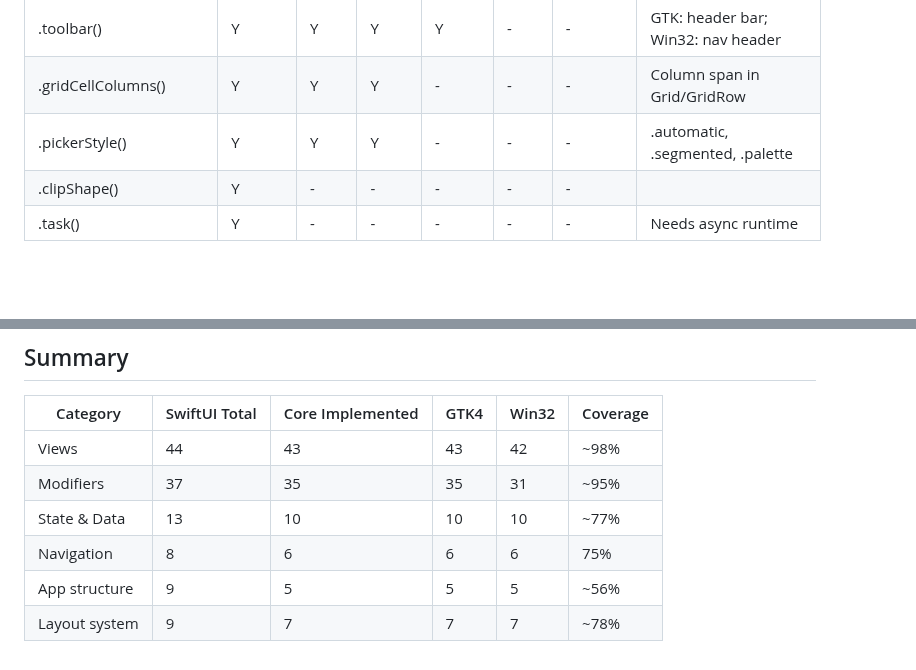
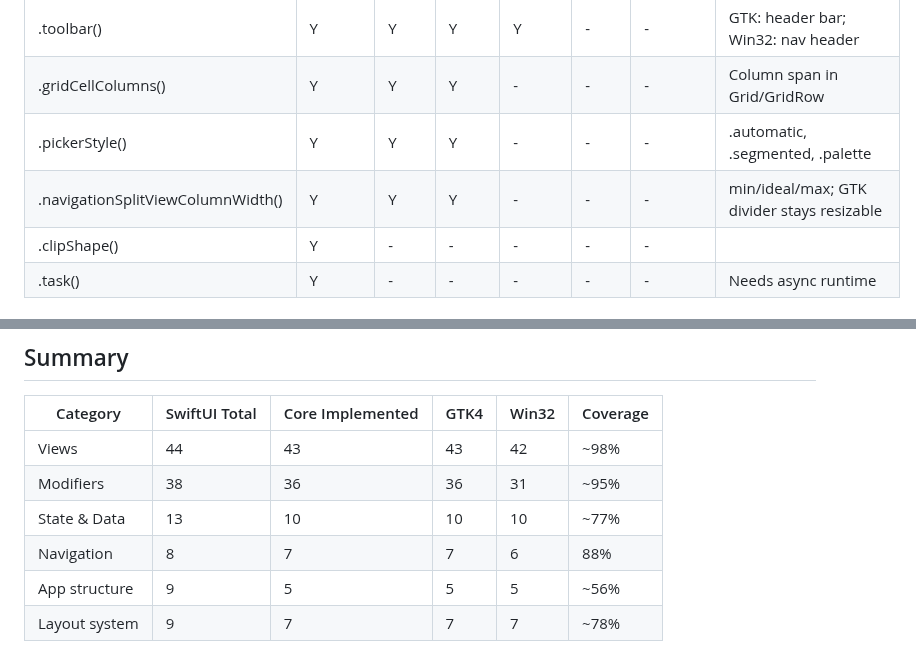
Before and after one commit to codelynx/SwiftOpenUI, a Markdown page: docs/architecture/swiftui-parity-matrix.md, 2 parts joined by grey strips. GitHub-like rendering; blank space fills up the shorter version.

Commit message:
Update parity matrix: NavigationSplitView 7/8, add column width modifier
Navigation: 75% → 88% (7/8, only .navigationBarItems missing).
Added .navigationSplitViewColumnWidth() to modifiers table (38 total, 36 impl).

Co-Authored-By: Claude Opus 4.6 (1M context) <noreply@anthropic.com>

```diff
--- a/docs/architecture/swiftui-parity-matrix.md
+++ b/docs/architecture/swiftui-parity-matrix.md
@@ -98,6 +98,7 @@ Last updated: 2026-03-19
 | .toolbar() | Y | Y | Y | Y | - | - | GTK: header bar; Win32: nav header |
 | .gridCellColumns() | Y | Y | Y | - | - | - | Column span in Grid/GridRow |
 | .pickerStyle() | Y | Y | Y | - | - | - | .automatic, .segmented, .palette |
+| .navigationSplitViewColumnWidth() | Y | Y | Y | - | - | - | min/ideal/max; GTK divider stays resizable |
 | .clipShape() | Y | - | - | - | - | - | |
 | .task() | Y | - | - | - | - | - | Needs async runtime |
 
@@ -165,8 +166,8 @@ Last updated: 2026-03-19
 | Category | SwiftUI Total | Core Implemented | GTK4 | Win32 | Coverage |
 |----------|--------------|-----------------|------|-------|----------|
 | Views | 44 | 43 | 43 | 42 | ~98% |
-| Modifiers | 37 | 35 | 35 | 31 | ~95% |
+| Modifiers | 38 | 36 | 36 | 31 | ~95% |
 | State & Data | 13 | 10 | 10 | 10 | ~77% |
-| Navigation | 8 | 6 | 6 | 6 | 75% |
+| Navigation | 8 | 7 | 7 | 6 | 88% |
 | App structure | 9 | 5 | 5 | 5 | ~56% |
 | Layout system | 9 | 7 | 7 | 7 | ~78% |
```
